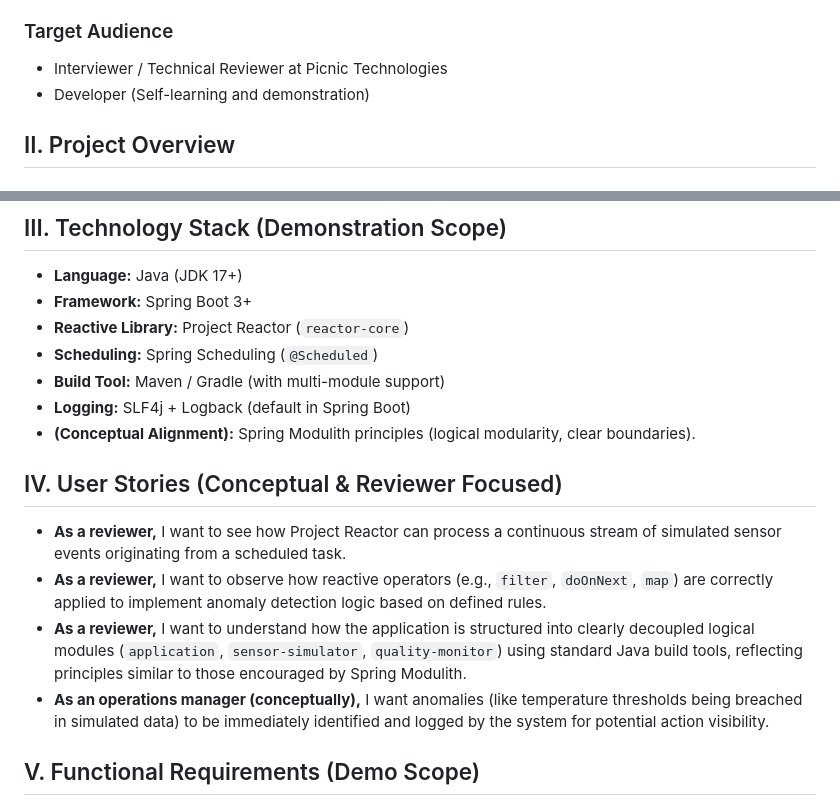
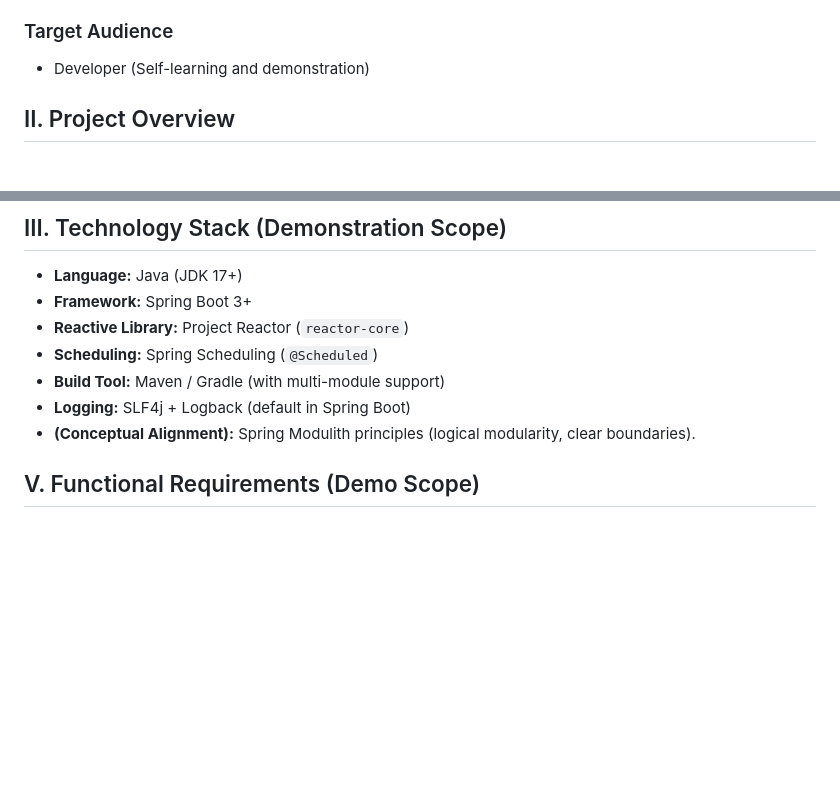
Before and after one commit to Agbobli5373/Real-Time-Food-Quality-Monitoring, a Markdown page: prd.md, 2 parts joined by grey strips. Drawn GitHub-style; blank space fills up the shorter version.

```diff
--- a/prd.md
+++ b/prd.md
@@ -13,8 +13,6 @@ This document outlines the requirements for a **demonstration project** designed
 This project is built for learning purposes and specifically to demonstrate relevant technical skills for an application to Picnic Technologies. It intentionally simplifies aspects like external dependencies and deployment to focus on the reactive processing core and clean internal structure. It aligns conceptually with the principles promoted by frameworks like **Spring Modulith**, emphasizing well-defined boundaries between logical modules within a single deployment unit, even though it may not utilize the full runtime enforcement capabilities of Spring Modulith for this focused demo.
 
 ### Target Audience
-
-*   Interviewer / Technical Reviewer at Picnic Technologies
 *   Developer (Self-learning and demonstration)
 
 ## II. Project Overview
@@ -41,12 +39,6 @@ To clearly demonstrate the effective use of reactive streams (Project Reactor) w
 *   **Logging:** SLF4j + Logback (default in Spring Boot)
 *   **(Conceptual Alignment):** Spring Modulith principles (logical modularity, clear boundaries).
 
-## IV. User Stories (Conceptual & Reviewer Focused)
-
-*   **As a reviewer,** I want to see how Project Reactor can process a continuous stream of simulated sensor events originating from a scheduled task.
-*   **As a reviewer,** I want to observe how reactive operators (e.g., `filter`, `doOnNext`, `map`) are correctly applied to implement anomaly detection logic based on defined rules.
-*   **As a reviewer,** I want to understand how the application is structured into clearly decoupled logical modules (`application`, `sensor-simulator`, `quality-monitor`) using standard Java build tools, reflecting principles similar to those encouraged by Spring Modulith.
-*   **As an operations manager (conceptually),** I want anomalies (like temperature thresholds being breached in simulated data) to be immediately identified and logged by the system for potential action visibility.
 
 ## V. Functional Requirements (Demo Scope)
 
```
Also changed, not shown: README.md (added, +169 -0 lines).
